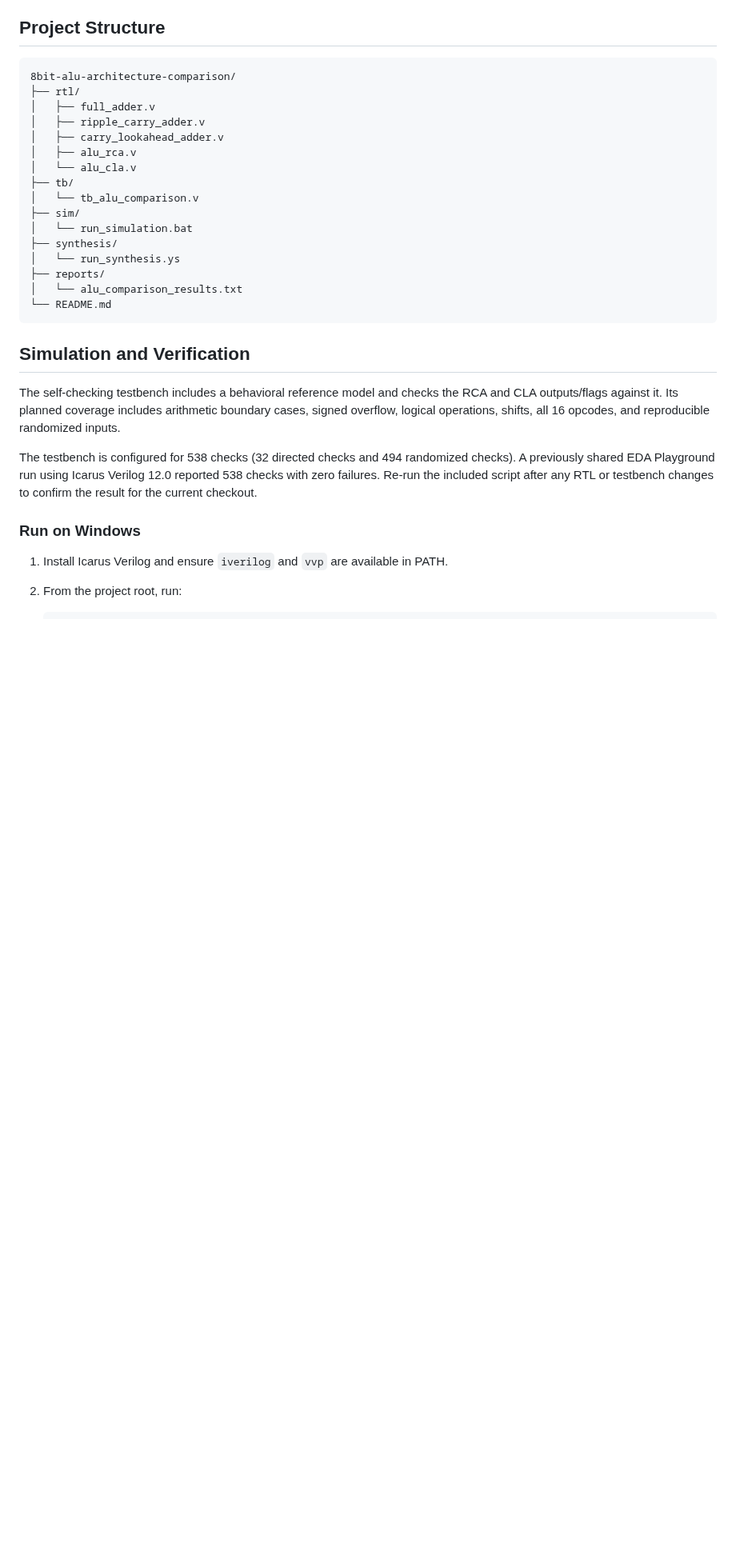
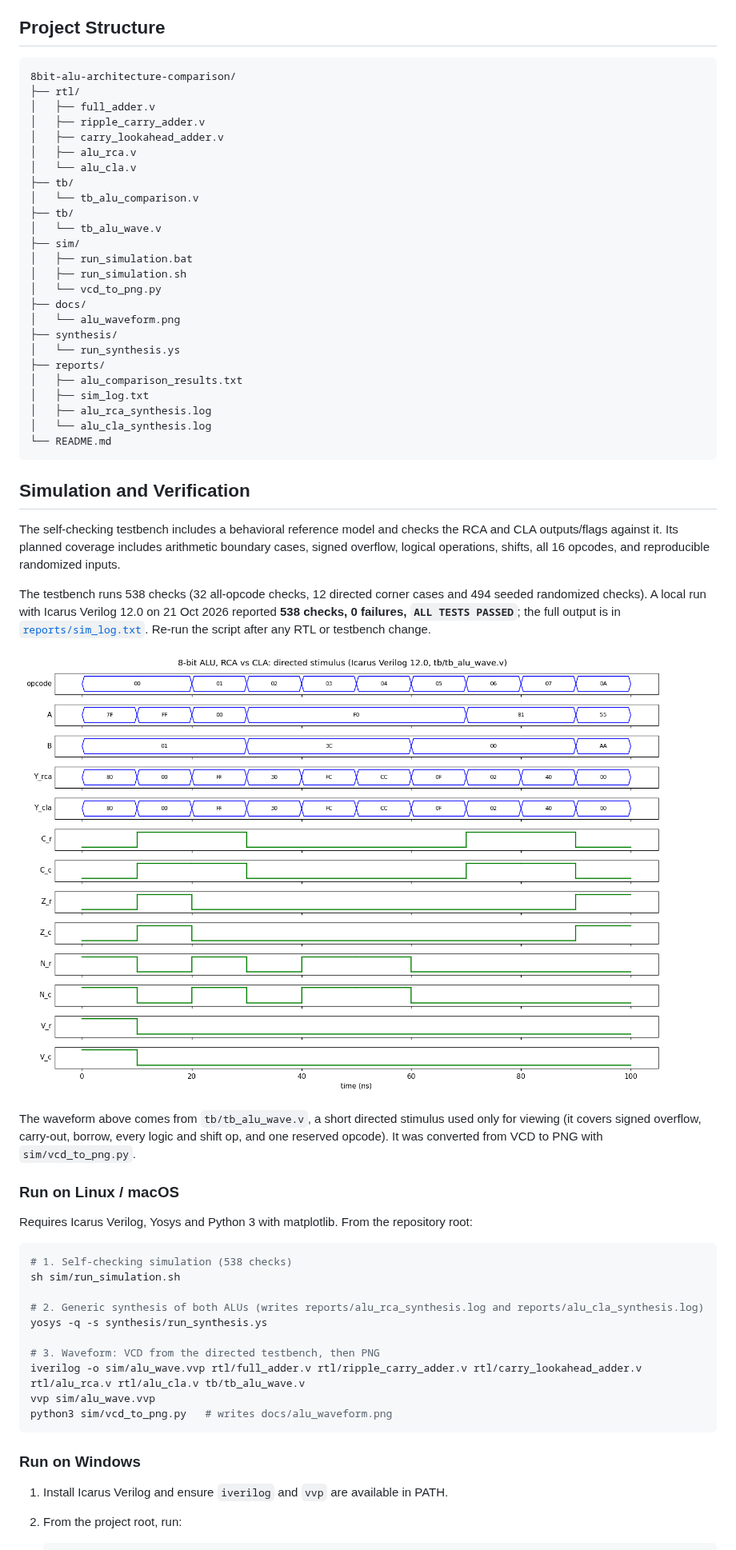
Before and after one commit to Srishanth6/8bit-alu-architecture-comparison, a Markdown page: README.md, the part around one of its changes. Shown at 80% size. GitHub-like rendering; pictures changed too: docs/alu_waveform.png (added); blank space fills up the shorter version.

Commit message:
Add local simulation/synthesis logs, waveform, Linux run steps; refresh synthesis results

````diff
--- a/README.md
+++ b/README.md
@@ -54,12 +54,21 @@ Both ALUs instantiate separate adder units for addition and subtraction to keep
 │   └── alu_cla.v
 ├── tb/
 │   └── tb_alu_comparison.v
+├── tb/
+│   └── tb_alu_wave.v
 ├── sim/
-│   └── run_simulation.bat
+│   ├── run_simulation.bat
+│   ├── run_simulation.sh
+│   └── vcd_to_png.py
+├── docs/
+│   └── alu_waveform.png
 ├── synthesis/
 │   └── run_synthesis.ys
 ├── reports/
-│   └── alu_comparison_results.txt
+│   ├── alu_comparison_results.txt
+│   ├── sim_log.txt
+│   ├── alu_rca_synthesis.log
+│   └── alu_cla_synthesis.log
 └── README.md
 ```
 
@@ -67,7 +76,28 @@ Both ALUs instantiate separate adder units for addition and subtraction to keep
 
 The self-checking testbench includes a behavioral reference model and checks the RCA and CLA outputs/flags against it. Its planned coverage includes arithmetic boundary cases, signed overflow, logical operations, shifts, all 16 opcodes, and reproducible randomized inputs.
 
-The testbench is configured for 538 checks (32 directed checks and 494 randomized checks). A previously shared EDA Playground run using Icarus Verilog 12.0 reported 538 checks with zero failures. Re-run the included script after any RTL or testbench changes to confirm the result for the current checkout.
+The testbench runs 538 checks (32 all-opcode checks, 12 directed corner cases and 494 seeded randomized checks). A local run with Icarus Verilog 12.0 on 21 Oct 2026 reported **538 checks, 0 failures, `ALL TESTS PASSED`**; the full output is in [`reports/sim_log.txt`](reports/sim_log.txt). Re-run the script after any RTL or testbench change.
+
+![RCA vs CLA directed-stimulus waveform](docs/alu_waveform.png)
+
+The waveform above comes from `tb/tb_alu_wave.v`, a short directed stimulus used only for viewing (it covers signed overflow, carry-out, borrow, every logic and shift op, and one reserved opcode). It was converted from VCD to PNG with `sim/vcd_to_png.py`.
+
+### Run on Linux / macOS
+
+Requires Icarus Verilog, Yosys and Python 3 with matplotlib. From the repository root:
+
+```sh
+# 1. Self-checking simulation (538 checks)
+sh sim/run_simulation.sh
+
+# 2. Generic synthesis of both ALUs (writes reports/alu_rca_synthesis.log and reports/alu_cla_synthesis.log)
+yosys -q -s synthesis/run_synthesis.ys
+
+# 3. Waveform: VCD from the directed testbench, then PNG
+iverilog -o sim/alu_wave.vvp rtl/full_adder.v rtl/ripple_carry_adder.v rtl/carry_lookahead_adder.v rtl/alu_rca.v rtl/alu_cla.v tb/tb_alu_wave.v
+vvp sim/alu_wave.vvp
+python3 sim/vcd_to_png.py   # writes docs/alu_waveform.png
+```
 
 ### Run on Windows
 
````
Also changed, not shown: other parts of README.md (+18 -14 lines), 8 other files.
